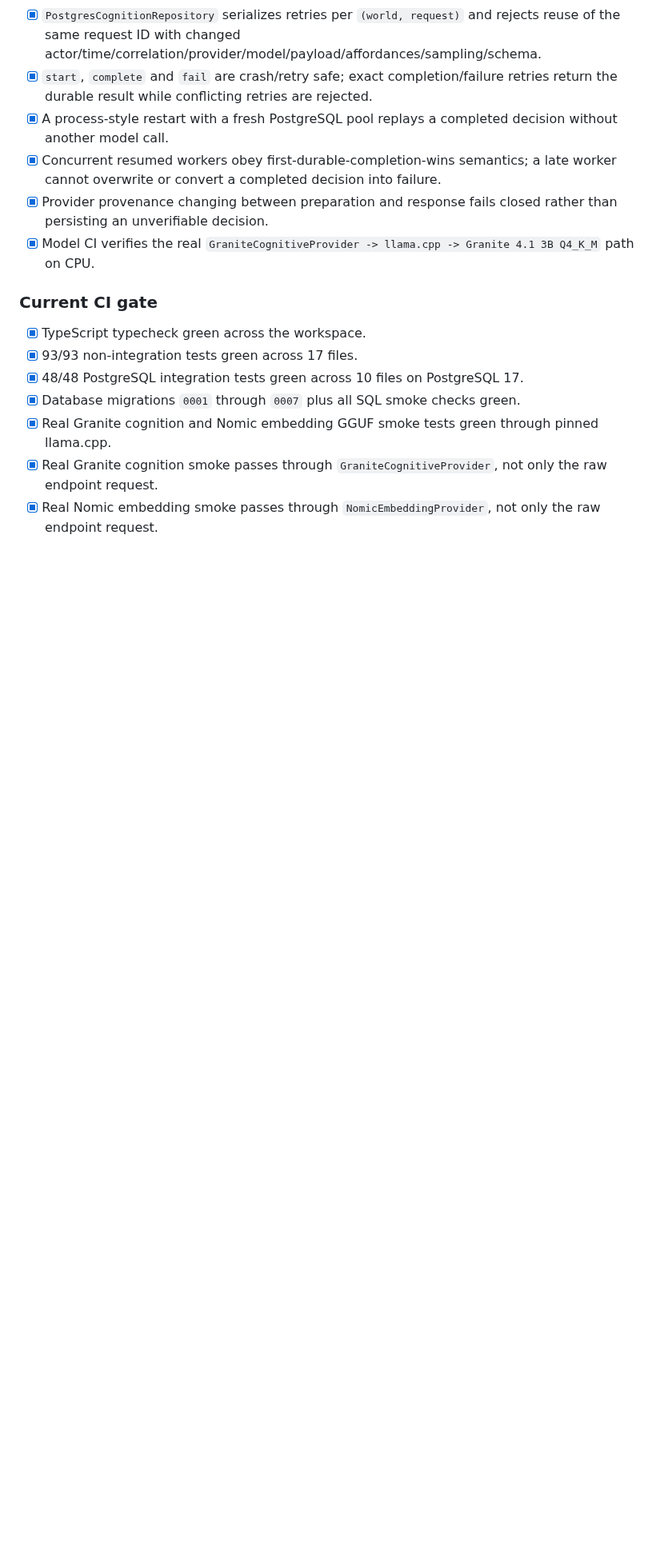
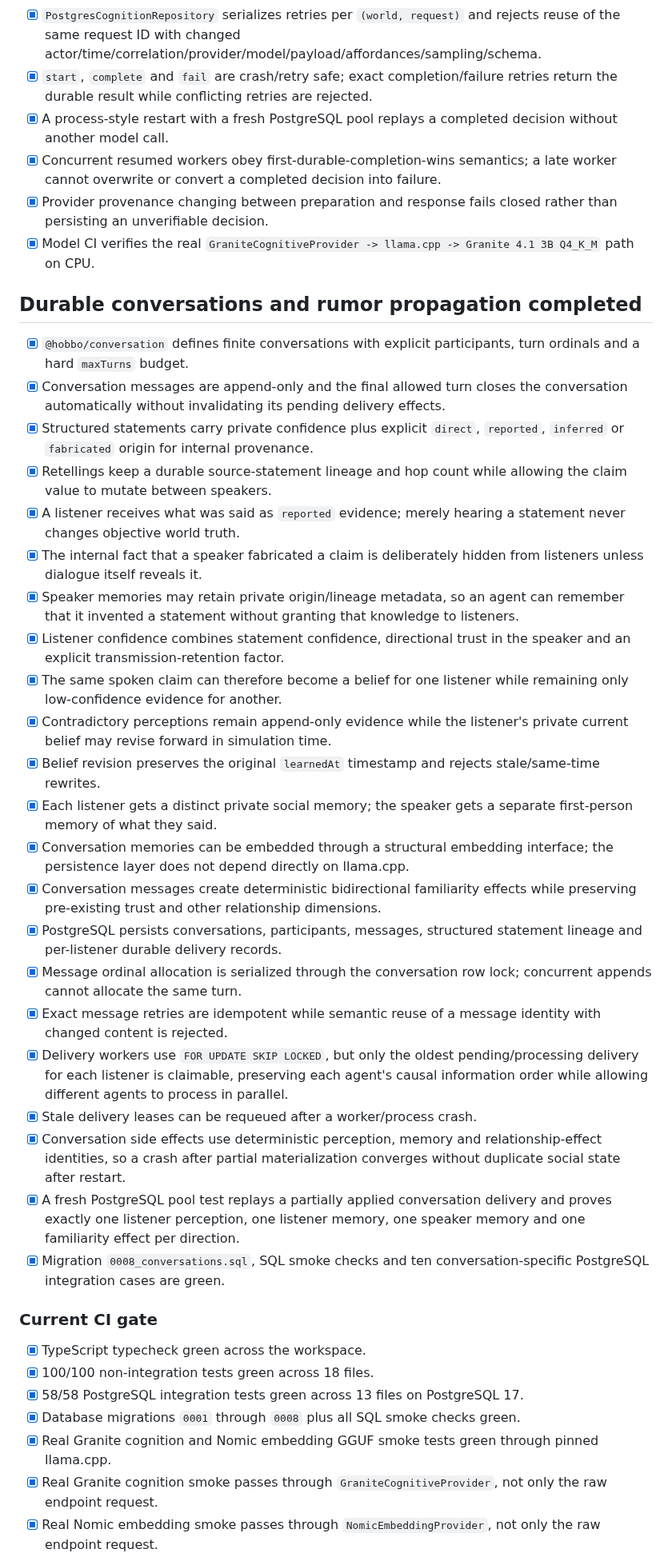
Before and after one commit to chmodmasx/Hobbo, a Markdown page: docs/IMPLEMENTATION_STATUS.md, the part around one of its changes. Shown at 80% size. GitHub-like rendering; blank space fills up the shorter version.

Commit message:
docs: close durable conversation and rumor gate

```diff
--- a/docs/IMPLEMENTATION_STATUS.md
+++ b/docs/IMPLEMENTATION_STATUS.md
@@ -209,12 +209,37 @@
 - [x] Provider provenance changing between preparation and response fails closed rather than persisting an unverifiable decision.
 - [x] Model CI verifies the real `GraniteCognitiveProvider -> llama.cpp -> Granite 4.1 3B Q4_K_M` path on CPU.
 
+## Durable conversations and rumor propagation completed
+
+- [x] `@hobbo/conversation` defines finite conversations with explicit participants, turn ordinals and a hard `maxTurns` budget.
+- [x] Conversation messages are append-only and the final allowed turn closes the conversation automatically without invalidating its pending delivery effects.
+- [x] Structured statements carry private confidence plus explicit `direct`, `reported`, `inferred` or `fabricated` origin for internal provenance.
+- [x] Retellings keep a durable source-statement lineage and hop count while allowing the claim value to mutate between speakers.
+- [x] A listener receives what was said as `reported` evidence; merely hearing a statement never changes objective world truth.
+- [x] The internal fact that a speaker fabricated a claim is deliberately hidden from listeners unless dialogue itself reveals it.
+- [x] Speaker memories may retain private origin/lineage metadata, so an agent can remember that it invented a statement without granting that knowledge to listeners.
+- [x] Listener confidence combines statement confidence, directional trust in the speaker and an explicit transmission-retention factor.
+- [x] The same spoken claim can therefore become a belief for one listener while remaining only low-confidence evidence for another.
+- [x] Contradictory perceptions remain append-only evidence while the listener's private current belief may revise forward in simulation time.
+- [x] Belief revision preserves the original `learnedAt` timestamp and rejects stale/same-time rewrites.
+- [x] Each listener gets a distinct private social memory; the speaker gets a separate first-person memory of what they said.
+- [x] Conversation memories can be embedded through a structural embedding interface; the persistence layer does not depend directly on llama.cpp.
+- [x] Conversation messages create deterministic bidirectional familiarity effects while preserving pre-existing trust and other relationship dimensions.
+- [x] PostgreSQL persists conversations, participants, messages, structured statement lineage and per-listener durable delivery records.
+- [x] Message ordinal allocation is serialized through the conversation row lock; concurrent appends cannot allocate the same turn.
+- [x] Exact message retries are idempotent while semantic reuse of a message identity with changed content is rejected.
+- [x] Delivery workers use `FOR UPDATE SKIP LOCKED`, but only the oldest pending/processing delivery for each listener is claimable, preserving each agent's causal information order while allowing different agents to process in parallel.
+- [x] Stale delivery leases can be requeued after a worker/process crash.
+- [x] Conversation side effects use deterministic perception, memory and relationship-effect identities, so a crash after partial materialization converges without duplicate social state after restart.
+- [x] A fresh PostgreSQL pool test replays a partially applied conversation delivery and proves exactly one listener perception, one listener memory, one speaker memory and one familiarity effect per direction.
+- [x] Migration `0008_conversations.sql`, SQL smoke checks and ten conversation-specific PostgreSQL integration cases are green.
+
 ### Current CI gate
 
 - [x] TypeScript typecheck green across the workspace.
-- [x] 93/93 non-integration tests green across 17 files.
-- [x] 48/48 PostgreSQL integration tests green across 10 files on PostgreSQL 17.
-- [x] Database migrations `0001` through `0007` plus all SQL smoke checks green.
+- [x] 100/100 non-integration tests green across 18 files.
+- [x] 58/58 PostgreSQL integration tests green across 13 files on PostgreSQL 17.
+- [x] Database migrations `0001` through `0008` plus all SQL smoke checks green.
 - [x] Real Granite cognition and Nomic embedding GGUF smoke tests green through pinned llama.cpp.
 - [x] Real Granite cognition smoke passes through `GraniteCognitiveProvider`, not only the raw endpoint request.
 - [x] Real Nomic embedding smoke passes through `NomicEmbeddingProvider`, not only the raw endpoint request.
```
Also changed, not shown: other parts of docs/IMPLEMENTATION_STATUS.md (+4 -2 lines).
